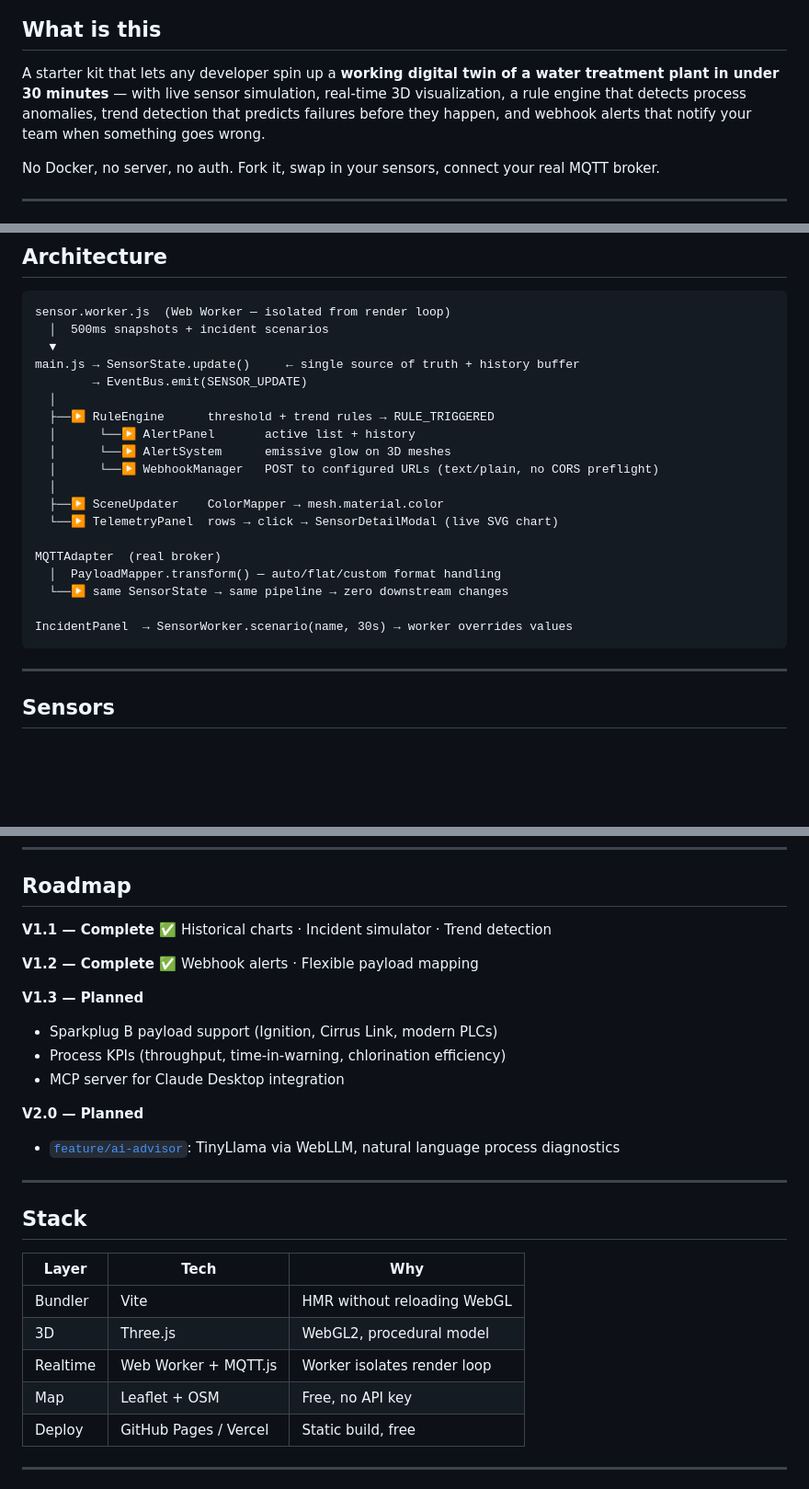
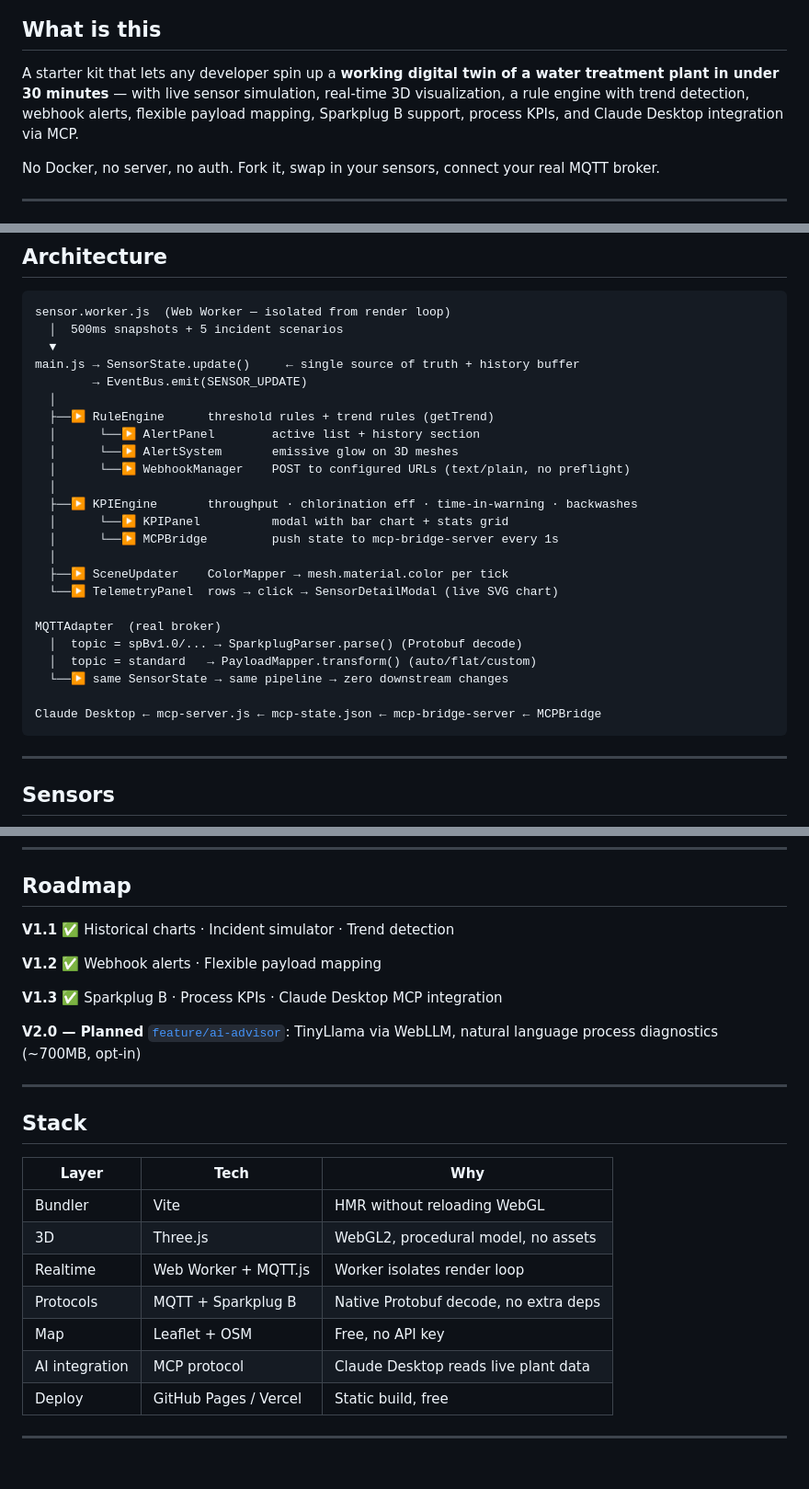
Before and after one commit to j03rul4nd/digital-twin-water, a Markdown page: readme.md, 3 parts joined by grey strips. Shown at 92% size. GitHub-like rendering; blank space fills up the shorter version.

````diff
--- a/readme.md
+++ b/readme.md
@@ -12,7 +11,7 @@
 
 ## What is this
 
-A starter kit that lets any developer spin up a **working digital twin of a water treatment plant in under 30 minutes** — with live sensor simulation, real-time 3D visualization, a rule engine that detects process anomalies, trend detection that predicts failures before they happen, and webhook alerts that notify your team when something goes wrong.
+A starter kit that lets any developer spin up a **working digital twin of a water treatment plant in under 30 minutes** — with live sensor simulation, real-time 3D visualization, a rule engine with trend detection, webhook alerts, flexible payload mapping, Sparkplug B support, process KPIs, and Claude Desktop integration via MCP.
 
 No Docker, no server, no auth. Fork it, swap in your sensors, connect your real MQTT broker.
 
@@ -178,24 +208,29 @@ my_sensor: ['mesh_pump_station'],
 
 ```
 sensor.worker.js  (Web Worker — isolated from render loop)
-  │  500ms snapshots + incident scenarios
+  │  500ms snapshots + 5 incident scenarios
   ▼
 main.js → SensorState.update()     ← single source of truth + history buffer
         → EventBus.emit(SENSOR_UPDATE)
   │
-  ├──▶ RuleEngine      threshold + trend rules → RULE_TRIGGERED
-  │      └──▶ AlertPanel       active list + history
-  │      └──▶ AlertSystem      emissive glow on 3D meshes
-  │      └──▶ WebhookManager   POST to configured URLs (text/plain, no CORS preflight)
+  ├──▶ RuleEngine      threshold rules + trend rules (getTrend)
+  │      └──▶ AlertPanel        active list + history section
+  │      └──▶ AlertSystem       emissive glow on 3D meshes
+  │      └──▶ WebhookManager    POST to configured URLs (text/plain, no preflight)
   │
-  ├──▶ SceneUpdater    ColorMapper → mesh.material.color
+  ├──▶ KPIEngine       throughput · chlorination eff · time-in-warning · backwashes
+  │      └──▶ KPIPanel          modal with bar chart + stats grid
+  │      └──▶ MCPBridge         push state to mcp-bridge-server every 1s
+  │
+  ├──▶ SceneUpdater    ColorMapper → mesh.material.color per tick
   └──▶ TelemetryPanel  rows → click → SensorDetailModal (live SVG chart)
 
 MQTTAdapter  (real broker)
-  │  PayloadMapper.transform() — auto/flat/custom format handling
+  │  topic = spBv1.0/... → SparkplugParser.parse() (Protobuf decode)
+  │  topic = standard   → PayloadMapper.transform() (auto/flat/custom)
   └──▶ same SensorState → same pipeline → zero downstream changes
 
-IncidentPanel  → SensorWorker.scenario(name, 30s) → worker overrides values
+Claude Desktop ← mcp-server.js ← mcp-state.json ← mcp-bridge-server ← MCPBridge
 ```
 
 ---
@@ -219,17 +254,14 @@ IncidentPanel  → SensorWorker.scenario(name, 30s) → worker overrides values
 
 ## Roadmap
 
-**V1.1 — Complete ✅** Historical charts · Incident simulator · Trend detection
+**V1.1 ✅** Historical charts · Incident simulator · Trend detection
 
-**V1.2 — Complete ✅** Webhook alerts · Flexible payload mapping
+**V1.2 ✅** Webhook alerts · Flexible payload mapping
 
-**V1.3 — Planned**
-- Sparkplug B payload support (Ignition, Cirrus Link, modern PLCs)
-- Process KPIs (throughput, time-in-warning, chlorination efficiency)
-- MCP server for Claude Desktop integration
+**V1.3 ✅** Sparkplug B · Process KPIs · Claude Desktop MCP integration
 
 **V2.0 — Planned**
-- [`feature/ai-advisor`](../../tree/feature/ai-advisor): TinyLlama via WebLLM, natural language process diagnostics
+[`feature/ai-advisor`](../../tree/feature/ai-advisor): TinyLlama via WebLLM, natural language process diagnostics (~700MB, opt-in)
 
 ---
 
@@ -238,9 +270,11 @@ IncidentPanel  → SensorWorker.scenario(name, 30s) → worker overrides values
 | Layer | Tech | Why |
 |---|---|---|
 | Bundler | Vite | HMR without reloading WebGL |
-| 3D | Three.js | WebGL2, procedural model |
+| 3D | Three.js | WebGL2, procedural model, no assets |
 | Realtime | Web Worker + MQTT.js | Worker isolates render loop |
+| Protocols | MQTT + Sparkplug B | Native Protobuf decode, no extra deps |
 | Map | Leaflet + OSM | Free, no API key |
+| AI integration | MCP protocol | Claude Desktop reads live plant data |
 | Deploy | GitHub Pages / Vercel | Static build, free |
 
 ---
````
Also changed, not shown: other parts of readme.md (+70 -40 lines), docs/claude-desktop-setup.md (added, +128 -0 lines), docs/mqtt-production.md (+146 -52 lines), progress.md (+146 -123 lines), docs/mcp_demo_1.png (added), docs/mcp_demo_2.png (added), 12 other files.
